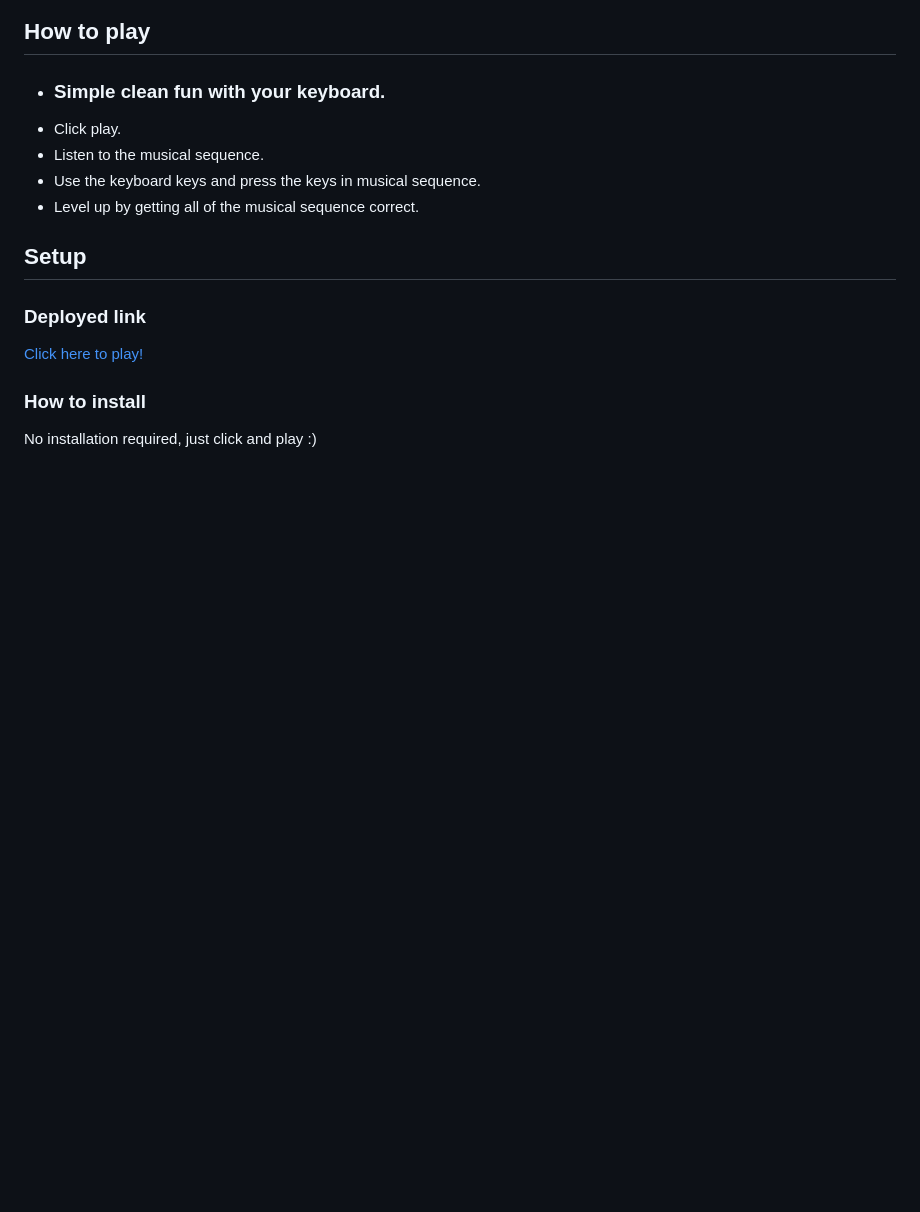
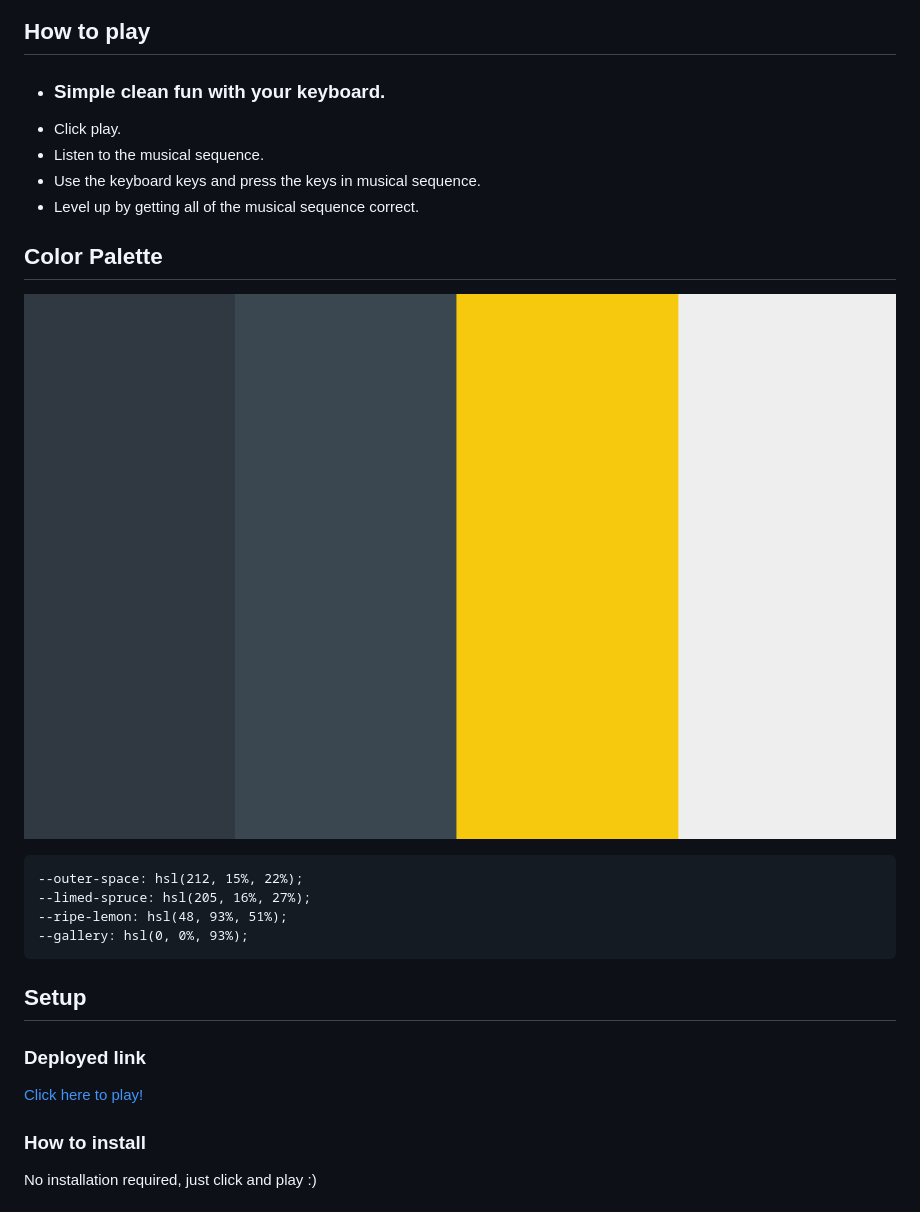
Before and after one commit to vanderpatrick/HackAMusic, a Markdown page: README.md, the part around the change. GitHub-like rendering; pictures changed too: media/images/color-palette.png (added); blank space fills up the shorter version.

Commit message:
Added color palette to README

````diff
--- a/README.md
+++ b/README.md
@@ -9,6 +9,17 @@
 * Listen to the musical sequence.
 * Use the keyboard keys and press the keys in musical sequence.
 * Level up by getting all of the musical sequence correct.
+
+## Color Palette
+
+![color palette](./media/images/color-palette.png)
+
+```
+--outer-space: hsl(212, 15%, 22%);
+--limed-spruce: hsl(205, 16%, 27%);
+--ripe-lemon: hsl(48, 93%, 51%);
+--gallery: hsl(0, 0%, 93%);
+```
 
 ## Setup
 
````
